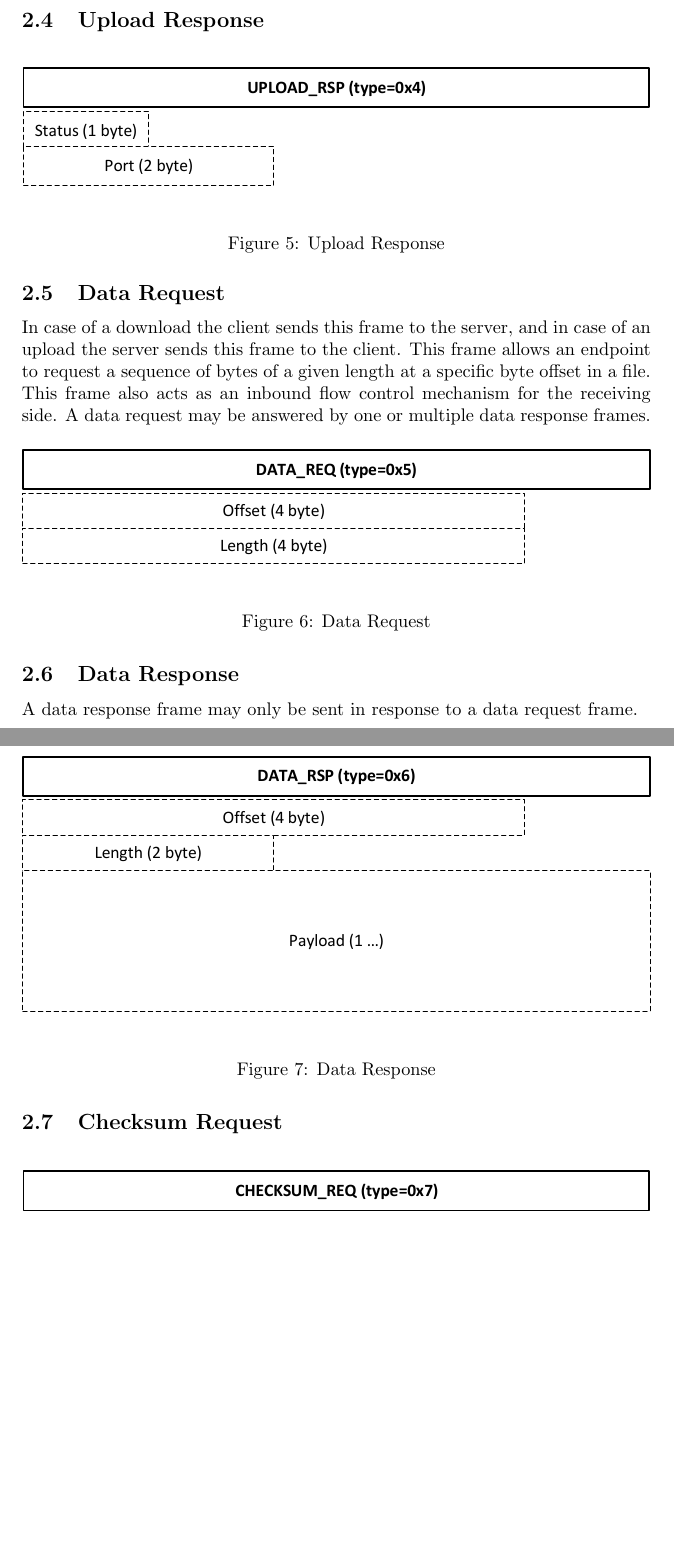
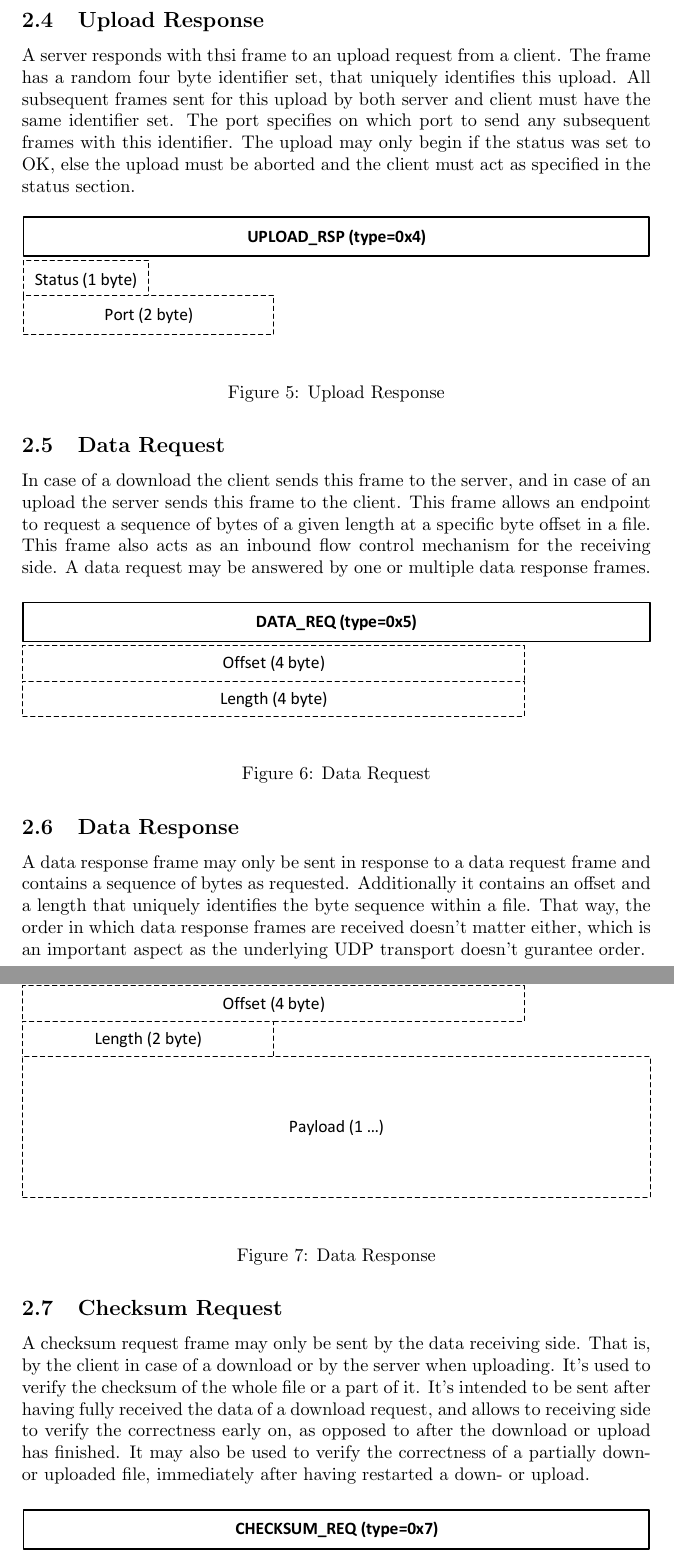
Before and after one commit to bhatanku1/ProtocolDesign, a LaTeX paper (protocol-specification/pft-spec.tex): two parts of pages 5 and 6 of 7 before the commit and two parts of pages 5 and 6 of 8 after it, joined at a grey line, cut so that both start at the same text, the shorter picture padded with empty space. Compiled offline with pdfLaTeX.

Commit message:
add some more details to the spec

```diff
--- a/protocol-specification/pft-spec.tex
+++ b/protocol-specification/pft-spec.tex
@@ -83,6 +93,14 @@ send any subsequent frames with this identifier.
 \end{figure}
 
 \subsection{Upload Response}
+
+A server responds with thsi frame to an upload request from a client. The frame has a
+random four byte identifier set, that uniquely identifies this upload. All subsequent
+frames sent for this upload by both server and client must have the same identifier set.
+The port specifies on which port to send any subsequent frames with this identifier.
+The upload may only begin if the status was set to OK, else the upload must be aborted
+and the client must act as specified in the status section.
+
 
 \begin{figure}[H]
 \centering
@@ -111,8 +129,11 @@ frames.
 
 \subsection{Data Response}
 
-A data response frame may only be sent in response to a data
-request frame.
+A data response frame may only be sent in response to a data request frame and
+contains a sequence of bytes as requested.
+Additionally it contains an offset and a length that uniquely identifies the byte sequence
+within a file. That way, the order in which data response frames are received doesn't matter
+either, which is an important aspect as the underlying UDP transport doesn't gurantee order.
 
 \begin{figure}[H]
 \centering
@@ -122,6 +143,13 @@ request frame.
 \end{figure}
 
 \subsection{Checksum Request}
+A checksum request frame may only be sent by the data receiving side. That is, by the client
+in case of a download or by the server when uploading. It's used to verify the checksum of
+the whole file or a part of it. It's intended to be sent after having fully received
+the data of a download request, and allows to receiving side to verify the correctness early
+on, as opposed to after the download or upload has finished. It may also be used to verify
+the correctness of a partially down- or uploaded file, immediately after having restarted
+a down- or upload.
 
 \begin{figure}[H]
 \centering
```
Also changed, not shown: protocol-specification/frames/download-interaction.pdf, protocol-specification/pft-spec.tex (36 more changed lines).
